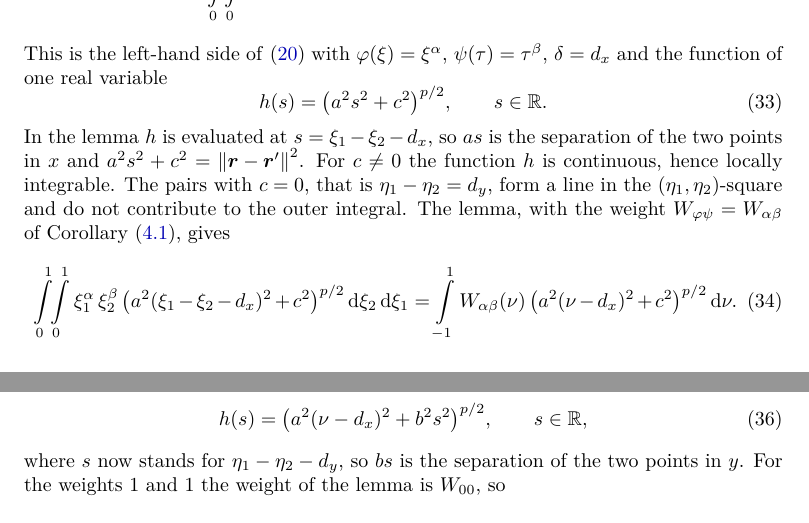
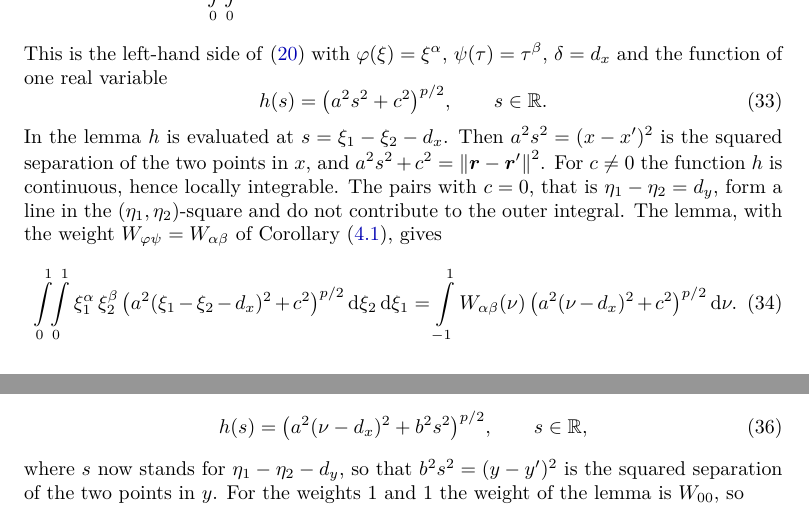
Before and after one commit to piroot01/rooftop-mom, a LaTeX document (docs/nearfield/src/main.tex, which reads docs/nearfield/src/sections/04_reduction.tex): two parts of pages 10 and 11 of 36, joined at a grey line, cut so that both start at the same text. Compiled offline with XeLaTeX.

Commit message:
docs: avoid the ambiguous product as in the reduction proof

```diff
--- a/docs/nearfield/src/sections/04_reduction.tex
+++ b/docs/nearfield/src/sections/04_reduction.tex
@@ -140,8 +140,8 @@ $\delta=d_x$ and the function of one real variable
 \begin{equation}
     h(s)=\bigl(a^2s^2+c^2\bigr)^{p/2}, \qquad s\in\Rn .
 \end{equation}
-In the lemma $h$ is evaluated at $s=\xi_1-\xi_2-d_x$, so $as$ is the separation of the two points in $x$ and
-$a^2s^2+c^2=\NORM{\V{r}-\V{r}'}^2$.
+In the lemma $h$ is evaluated at $s=\xi_1-\xi_2-d_x$. Then $a^2s^2=(x-x')^2$ is the squared separation of the two
+points in $x$, and $a^2s^2+c^2=\NORM{\V{r}-\V{r}'}^2$.
 For $c\ne0$ the function $h$ is continuous, hence locally integrable. The pairs with $c=0$, that is
 $\eta_1-\eta_2=d_y$, form a line in the $(\eta_1,\eta_2)$-square and do not contribute to the outer integral. The
 lemma, with the weight $W_{\varphi\psi}=W_{\alpha\beta}$ of Corollary~\coroRef{weights}, gives
@@ -163,7 +163,8 @@ with $\varphi=\psi=1$, $\delta=d_y$ and
 \begin{equation}
     h(s)=\bigl(a^2(\nu-d_x)^2+b^2s^2\bigr)^{p/2}, \qquad s\in\Rn ,
 \end{equation}
-where $s$ now stands for $\eta_1-\eta_2-d_y$, so $bs$ is the separation of the two points in $y$.
+where $s$ now stands for $\eta_1-\eta_2-d_y$, so that $b^2s^2=(y-y')^2$ is the squared separation of the two points
+in $y$.
 For the weights $1$ and $1$ the weight of the lemma is $W_{00}$, so
 \begin{equation}
     \int_0^1\!\!\int_0^1\Bigl(a^2(\nu-d_x)^2+b^2(\eta_1-\eta_2-d_y)^2\Bigr)^{p/2}\D\eta_2\D\eta_1
```
Also changed, not shown: docs/nearfield/out/main.pdf.
